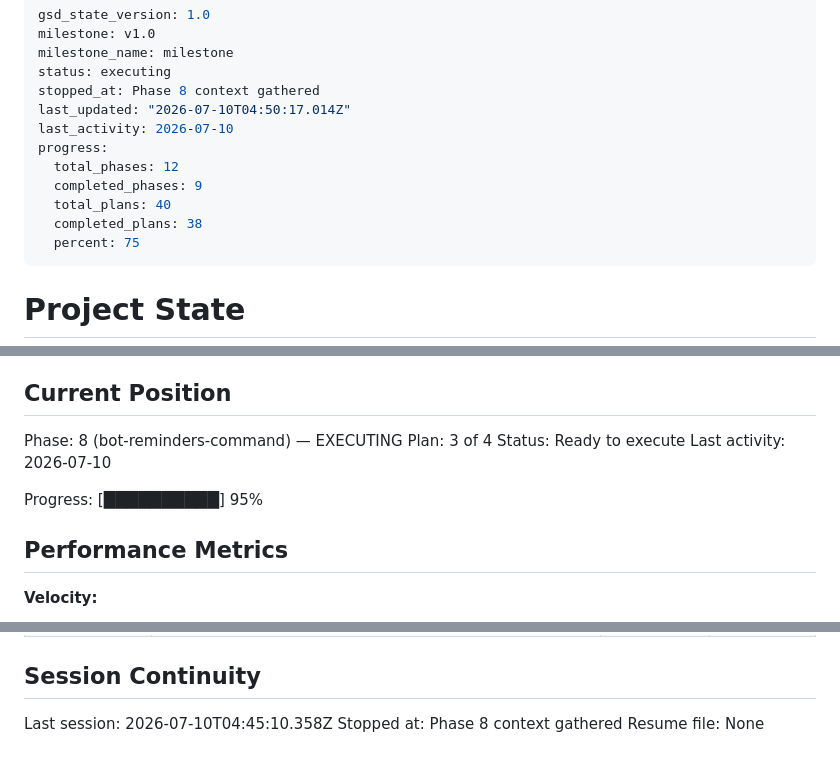
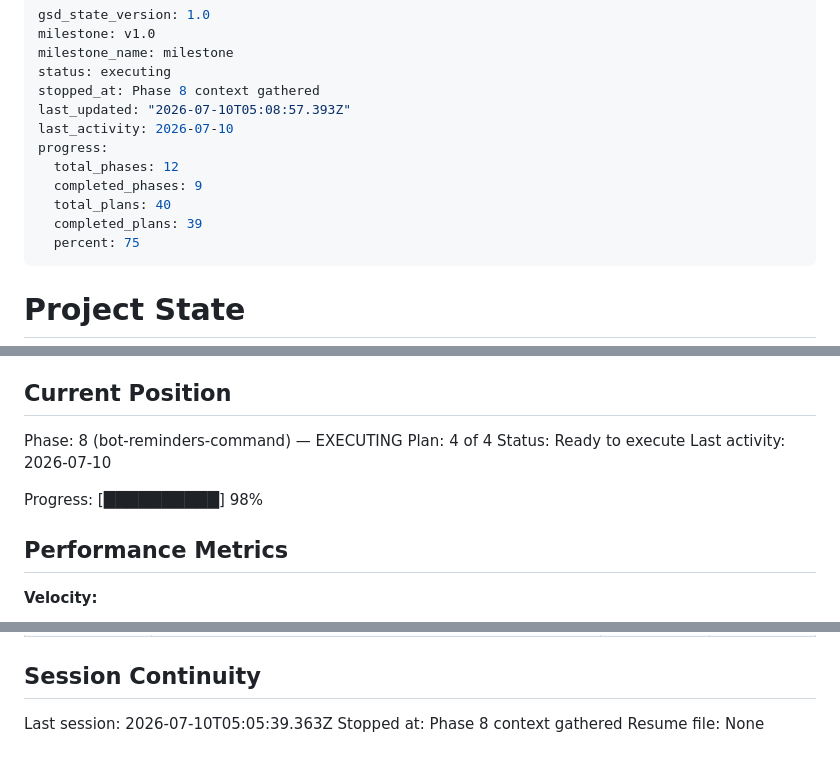
Before and after one commit to Shangrii/Nocturna-Avatars, a Markdown page: .planning/STATE.md, 3 parts joined by grey strips. GitHub-like rendering.

Commit message:
docs(08-03): complete reminders create-and-fire pipeline plan
- SUMMARY: RemindersCog /recordatorio crear + modal + first tasks.loop scheduler
- STATE: advance to plan 4, record 08-03 decision + metric
- ROADMAP: plan progress

Co-Authored-By: Claude Fable 5 <noreply@anthropic.com>

```diff
--- a/.planning/STATE.md
+++ b/.planning/STATE.md
@@ -4,13 +4,13 @@ milestone: v1.0
 milestone_name: milestone
 status: executing
 stopped_at: Phase 8 context gathered
-last_updated: "2026-07-10T04:50:17.014Z"
+last_updated: "2026-07-10T05:08:57.393Z"
 last_activity: 2026-07-10
 progress:
   total_phases: 12
   completed_phases: 9
   total_plans: 40
-  completed_plans: 38
+  completed_plans: 39
   percent: 75
 ---
 
@@ -26,11 +26,11 @@ See: .planning/PROJECT.md (updated 2026-06-28)
 ## Current Position
 
 Phase: 8 (bot-reminders-command) — EXECUTING
-Plan: 3 of 4
+Plan: 4 of 4
 Status: Ready to execute
 Last activity: 2026-07-10
 
-Progress: [██████████] 95%
+Progress: [██████████] 98%
 
 ## Performance Metrics
 
@@ -192,6 +194,6 @@ Items acknowledged and carried forward from previous milestone close:
 
 ## Session Continuity
 
-Last session: 2026-07-10T04:45:10.358Z
+Last session: 2026-07-10T05:05:39.363Z
 Stopped at: Phase 8 context gathered
 Resume file: None
```
Also changed, not shown: other parts of .planning/STATE.md (+2 -0 lines), .planning/ROADMAP.md (+2 -2 lines), 1 other file.
